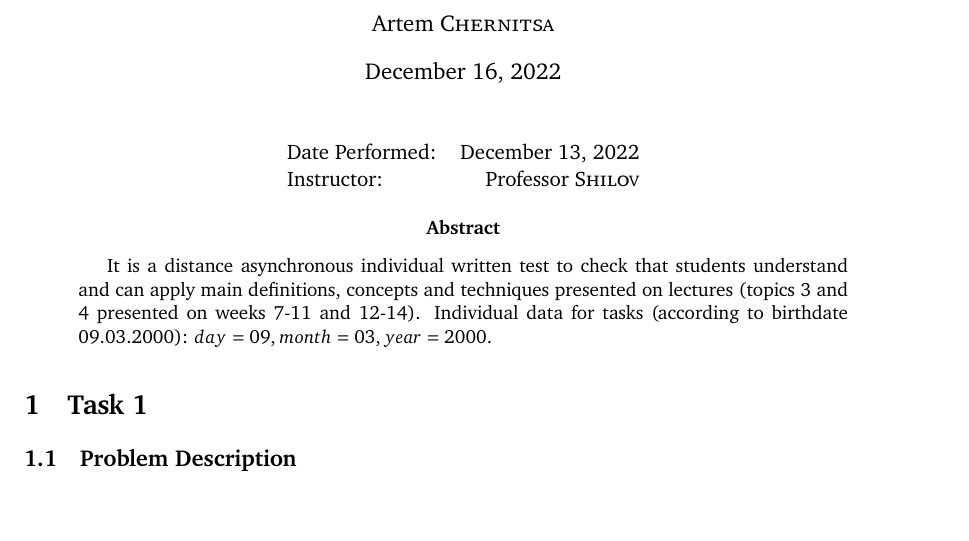
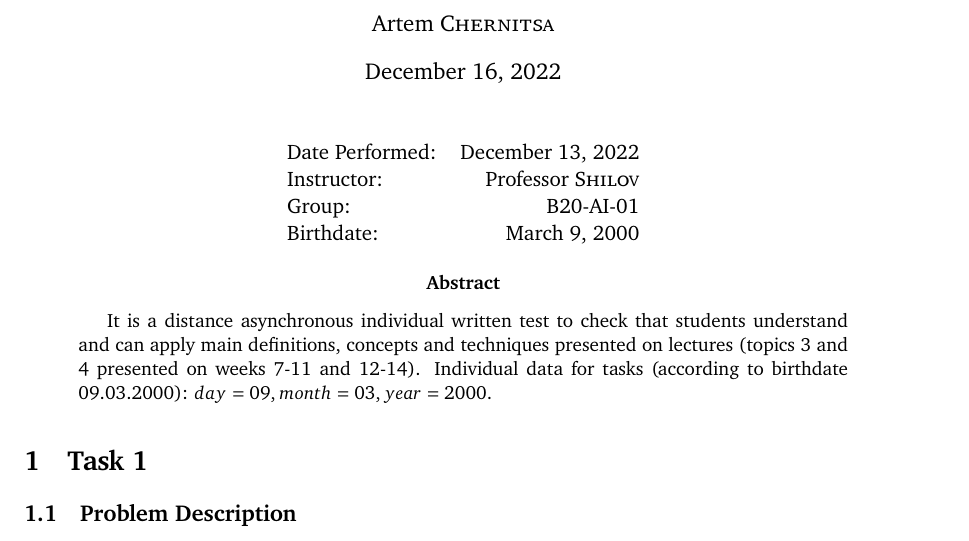
Before and after one commit to aalexren/iu-gt, a LaTeX document (theory_test_02/ArtemChernitsa.tex): part of page 1 of 4, cut so that both start at the same text. Compiled offline with pdfLaTeX.

Commit message:
final exam

```diff
--- a/theory_test_02/ArtemChernitsa.tex
+++ b/theory_test_02/ArtemChernitsa.tex
@@ -48,7 +48,9 @@
 		Date Performed: & December 13, 2022 \\ % Date the experiment was performed
 		% Partners: & Cecilia \textsc{Smith} \\ % Partner names
 		% & Tajel \textsc{Khumalo} \\
-		Instructor: & Professor \textsc{Shilov} % Instructor/supervisor
+		Instructor: & Professor \textsc{Shilov} \\ % Instructor/supervisor
+            Group: & B20-AI-01 \\
+            Birthdate: & March 9, 2000
 	\end{tabular}
 \end{center}
 
```
Also changed, not shown: theory_test_02/ArtemChernitsa.pdf.
